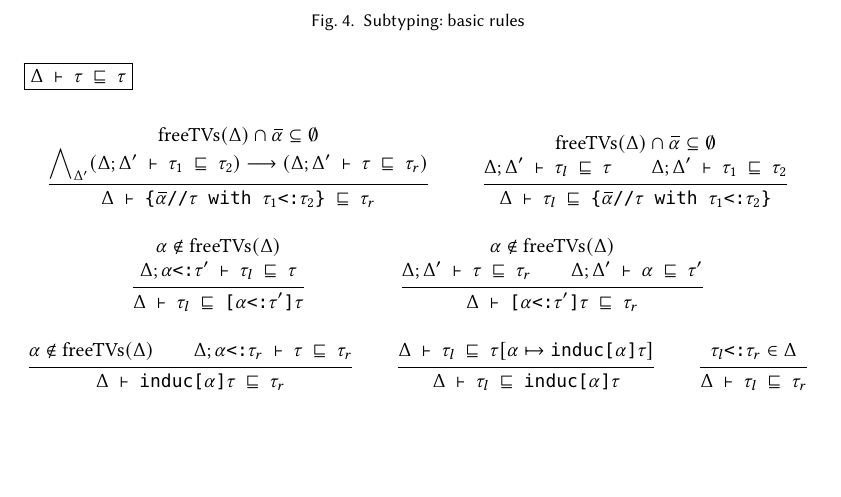
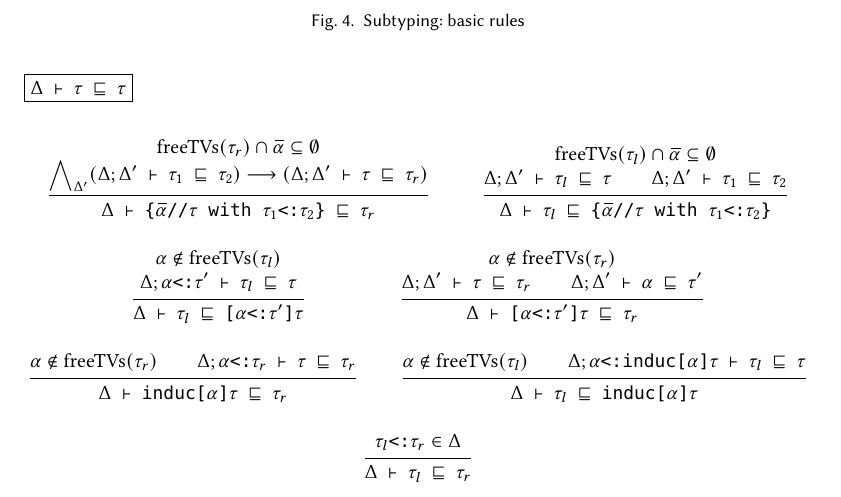
Before and after one commit to resin-studio/slim, a LaTeX paper (paper/relationaltypes.tex): part of page 7 of 11, cut so that both start at the same text, the shorter picture padded with empty space. Compiled offline with pdfLaTeX.

Commit message:
update inductive type subtyping rules to update context instead of subbing

```diff
--- a/paper/relationaltypes.tex
+++ b/paper/relationaltypes.tex
@@ -691,7 +691,7 @@ the possible values of the argument.
 
 \begin{mathpar}
   \inferrule {
-    \F{freeTVs}(\Delta) \cap \widebar{\alpha} \subseteq \emptyset
+    \F{freeTVs}(\tau_r) \cap \widebar{\alpha} \subseteq \emptyset
     \\\\
     \bigand_{\Delta'}
     (\Delta;\Delta' \claim \tau_1 \subtypes \tau_2)
@@ -703,7 +703,7 @@ the possible values of the argument.
   }
 
   \inferrule {
-    \F{freeTVs}(\Delta) \cap \widebar{\alpha} \subseteq \emptyset
+    \F{freeTVs}(\tau_l) \cap \widebar{\alpha} \subseteq \emptyset
     \\\\
     \Delta;\Delta' \claim \tau_l \subtypes \tau
     \\
@@ -714,7 +714,7 @@ the possible values of the argument.
   }
 
   \inferrule {
-    \alpha \not\in \F{freeTVs}(\Delta)
+    \alpha \not\in \F{freeTVs}(\tau_l)
     \\\\
     \Delta;\code{$\alpha$<:$\tau'$} \claim \tau_l \subtypes \tau
   } {
@@ -723,7 +723,7 @@ the possible values of the argument.
   }
 
   \inferrule {
-    \alpha \not\in \F{freeTVs}(\Delta)
+    \alpha \not\in \F{freeTVs}(\tau_r)
     \\\\
     \Delta;\Delta' \claim \tau \subtypes \tau_r
     \\
@@ -735,7 +735,7 @@ the possible values of the argument.
 
   % left-induc
   \inferrule {
-    \alpha \not\in \F{freeTVs}(\Delta)
+    \alpha \not\in \F{freeTVs}(\tau_r)
     \\
     \Delta;\code{$\alpha$<:$\tau_r$} \claim \tau
     \subtypes \tau_r
@@ -746,8 +746,10 @@ the possible values of the argument.
 
   % right-induc
   \inferrule {
-    \Delta \claim
-    \tau_l \subtypes \tau[\alpha \mapsto \code{induc[$\alpha$]$\tau$}]
+    \alpha \not\in \F{freeTVs}(\tau_l)
+    \\
+    \Delta;\code{$\alpha$<:induc[$\alpha$]$\tau$} \claim
+    \tau_l \subtypes \tau
   } {
     \Delta \claim \tau_l
     \subtypes \code{induc[$\alpha$]$\tau$}
```
